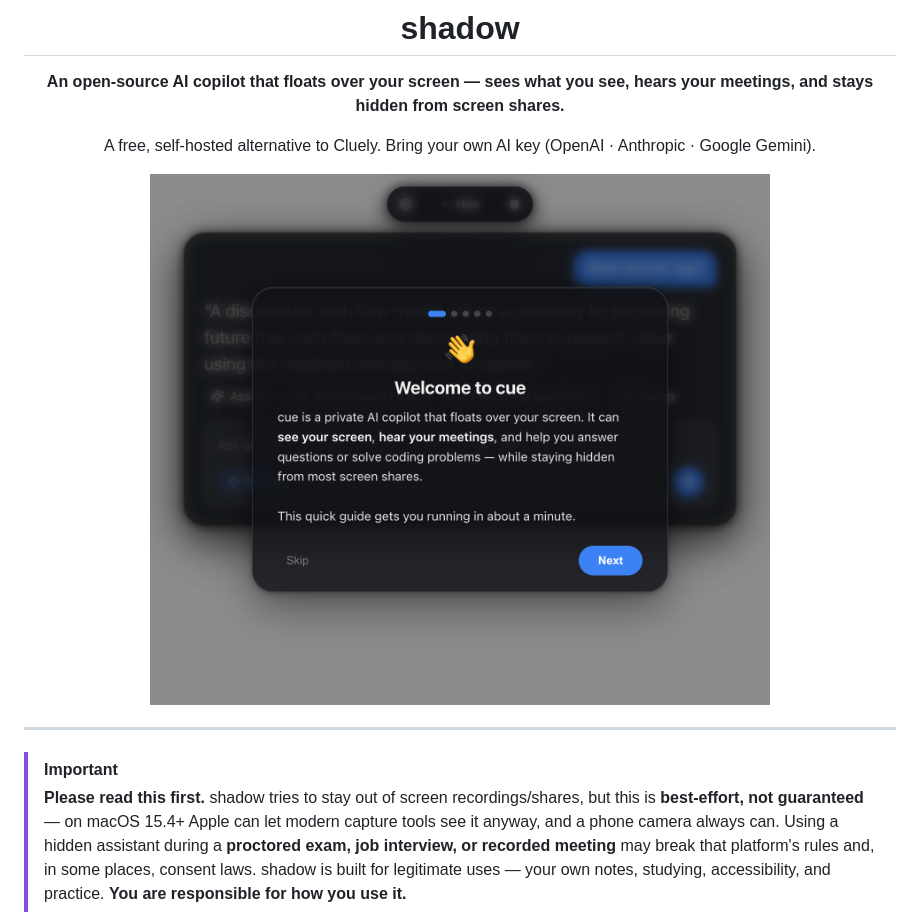
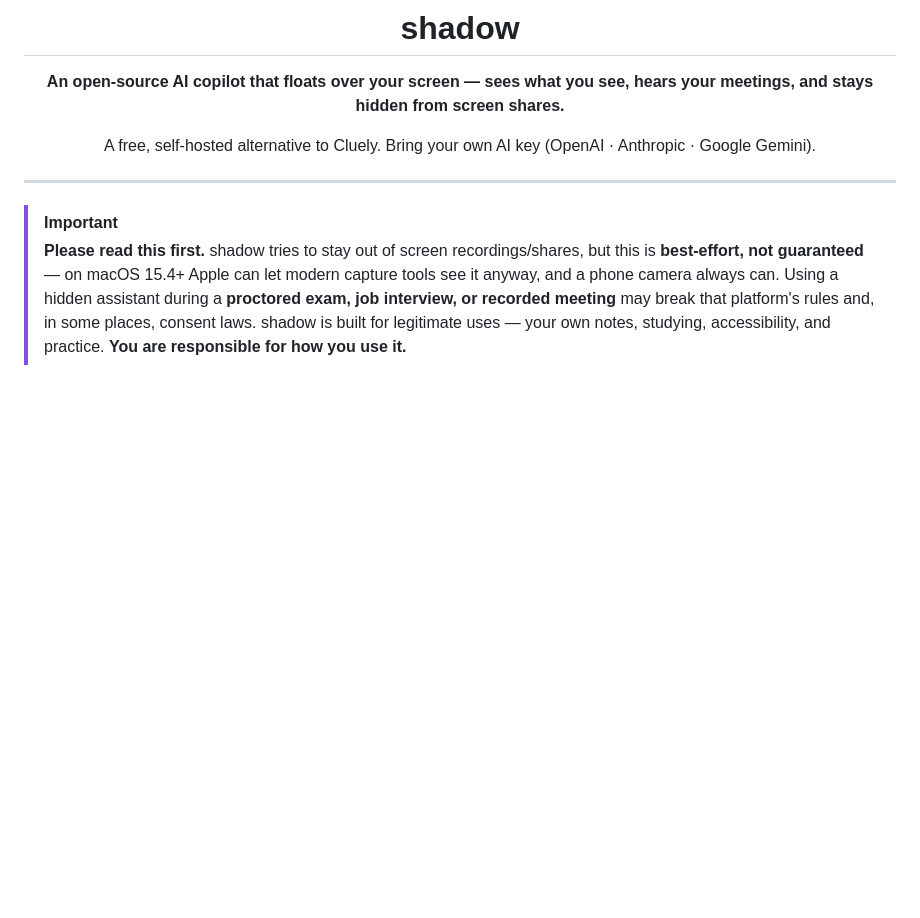
Before and after one commit to rudrathegod/shadow, a Markdown page: README.md, the part around the change. Rendered like a GitHub page; blank space fills up the shorter version.

Commit message:
Update all project files

```diff
--- a/README.md
+++ b/README.md
@@ -6,7 +6,7 @@
 
 A free, self-hosted alternative to Cluely. Bring your own AI key (OpenAI · Anthropic · Google Gemini).
 
-<img src="docs/tutorial.png" width="620" alt="shadow first-run tutorial" />
+
 
 </div>
 
```
